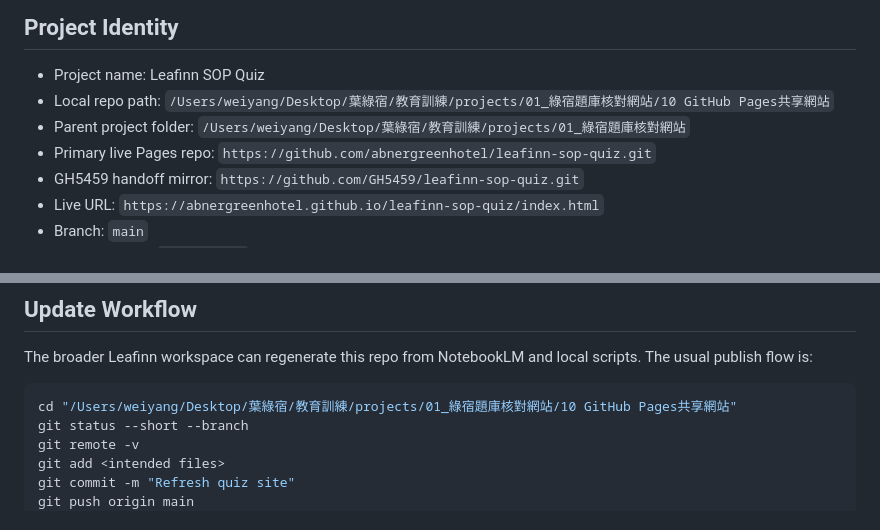
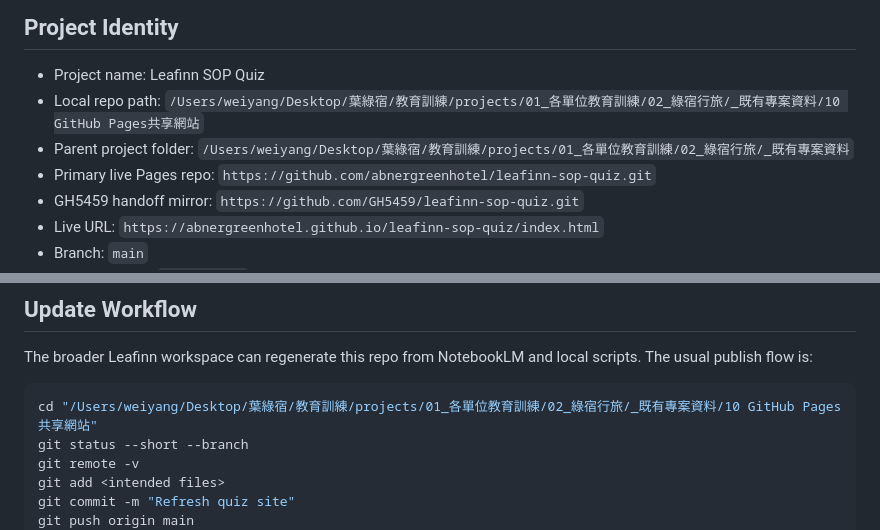
Before and after one commit to abnergreenhotel/leafinn-sop-quiz, a Markdown page: agents.md, 2 parts joined by grey strips. Drawn GitHub-style.

Commit message:
Restructure education training folders

````diff
--- a/agents.md
+++ b/agents.md
@@ -14,8 +14,8 @@ This GitHub Pages quiz site is for partner question verification only. It is not
 ## Project Identity
 
 - Project name: Leafinn SOP Quiz
-- Local repo path: `/Users/weiyang/Desktop/葉綠宿/教育訓練/projects/01_綠宿題庫核對網站/10 GitHub Pages共享網站`
-- Parent project folder: `/Users/weiyang/Desktop/葉綠宿/教育訓練/projects/01_綠宿題庫核對網站`
+- Local repo path: `/Users/weiyang/Desktop/葉綠宿/教育訓練/projects/01_各單位教育訓練/02_綠宿行旅/_既有專案資料/10 GitHub Pages共享網站`
+- Parent project folder: `/Users/weiyang/Desktop/葉綠宿/教育訓練/projects/01_各單位教育訓練/02_綠宿行旅/_既有專案資料`
 - Primary live Pages repo: `https://github.com/abnergreenhotel/leafinn-sop-quiz.git`
 - GH5459 handoff mirror: `https://github.com/GH5459/leafinn-sop-quiz.git`
 - Live URL: `https://abnergreenhotel.github.io/leafinn-sop-quiz/index.html`
@@ -49,7 +49,7 @@ It is not the full source workspace. The wider parent folder keeps source PDFs,
 The broader Leafinn workspace can regenerate this repo from NotebookLM and local scripts. The usual publish flow is:
 
 ```bash
-cd "/Users/weiyang/Desktop/葉綠宿/教育訓練/projects/01_綠宿題庫核對網站/10 GitHub Pages共享網站"
+cd "/Users/weiyang/Desktop/葉綠宿/教育訓練/projects/01_各單位教育訓練/02_綠宿行旅/_既有專案資料/10 GitHub Pages共享網站"
 git status --short --branch
 git remote -v
 git add <intended files>
````
